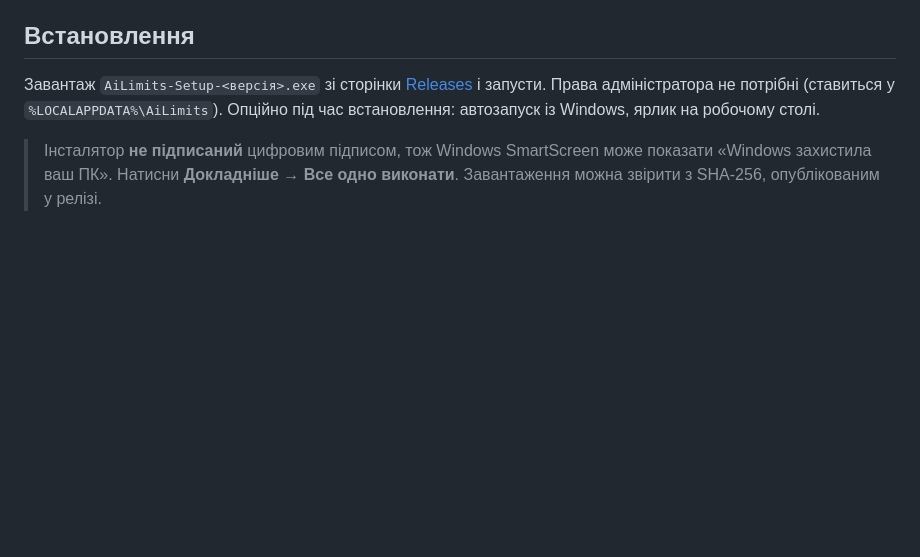
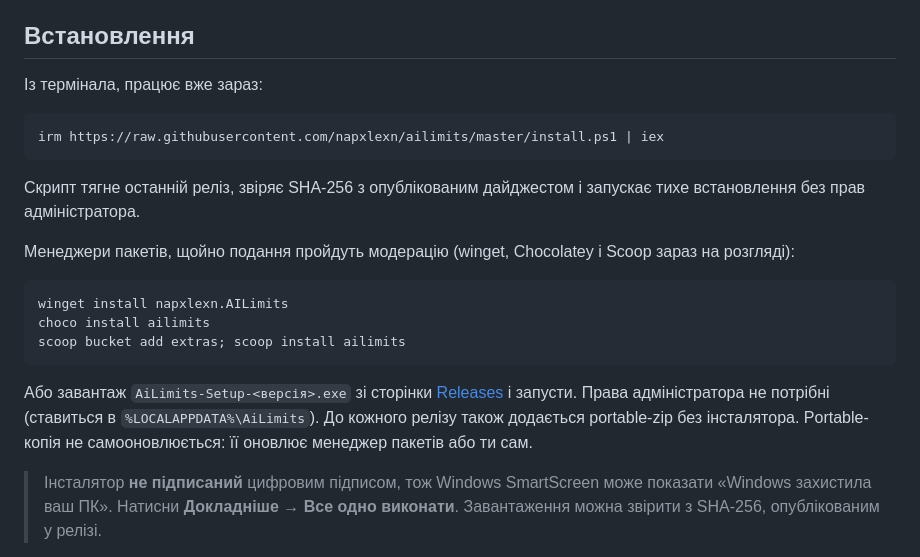
Before and after one commit to napxlexn/ailimits, a Markdown page: README.uk.md, the part around the change. Rendered like a GitHub page; blank space fills up the shorter version.

````diff
--- a/README.uk.md
+++ b/README.uk.md
@@ -72,10 +72,29 @@
 
 ## Встановлення
 
-Завантаж `AiLimits-Setup-<версія>.exe` зі сторінки
+Із термінала, працює вже зараз:
+
+```powershell
+irm https://raw.githubusercontent.com/napxlexn/ailimits/master/install.ps1 | iex
+```
+
+Скрипт тягне останній реліз, звіряє SHA-256 з опублікованим дайджестом і
+запускає тихе встановлення без прав адміністратора.
+
+Менеджери пакетів, щойно подання пройдуть модерацію
+(winget, Chocolatey і Scoop зараз на розгляді):
+
+```powershell
+winget install napxlexn.AILimits
+choco install ailimits
+scoop bucket add extras; scoop install ailimits
+```
+
+Або завантаж `AiLimits-Setup-<версія>.exe` зі сторінки
 [Releases](https://github.com/napxlexn/ailimits/releases) і запусти.
-Права адміністратора не потрібні (ставиться у `%LOCALAPPDATA%\AiLimits`).
-Опційно під час встановлення: автозапуск із Windows, ярлик на робочому столі.
+Права адміністратора не потрібні (ставиться в `%LOCALAPPDATA%\AiLimits`).
+До кожного релізу також додається portable-zip без інсталятора. Portable-копія
+не самооновлюється: її оновлює менеджер пакетів або ти сам.
 
 > Інсталятор **не підписаний** цифровим підписом, тож Windows SmartScreen
 > може показати «Windows захистила ваш ПК». Натисни **Докладніше → Все одно
````
Also changed, not shown: CHANGELOG.md (+20 -0 lines), README.md (+21 -1 lines), assets/icon.png (added), 10 other files.
